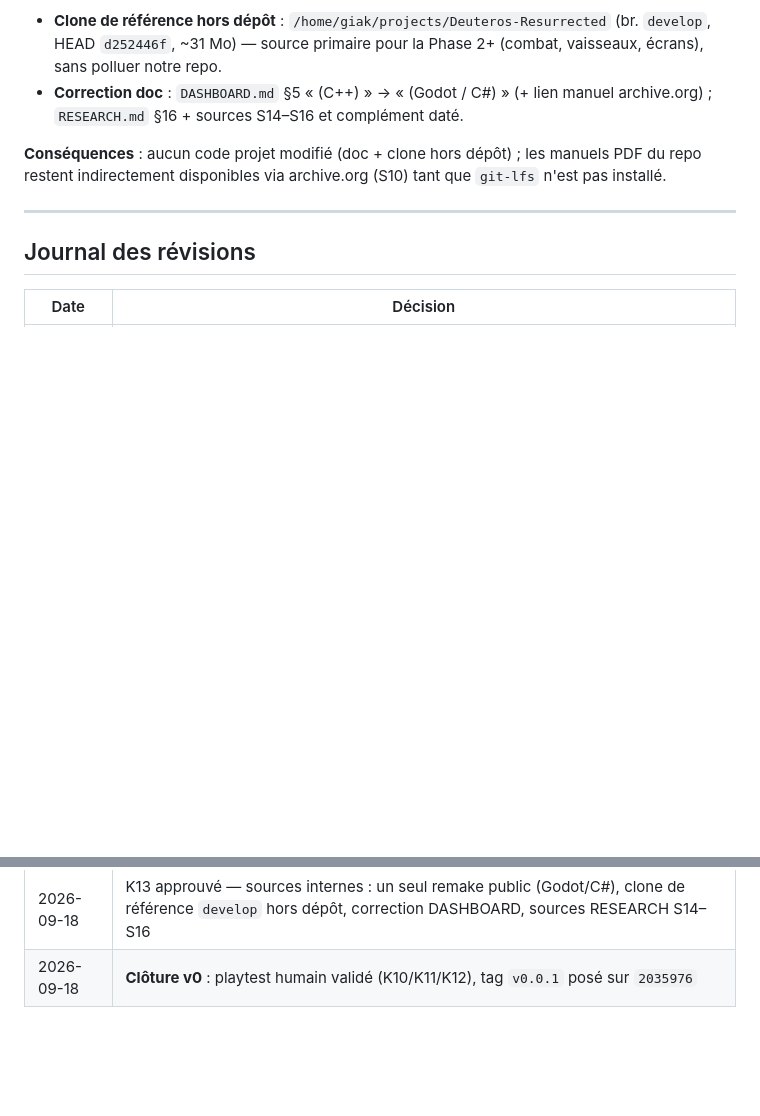
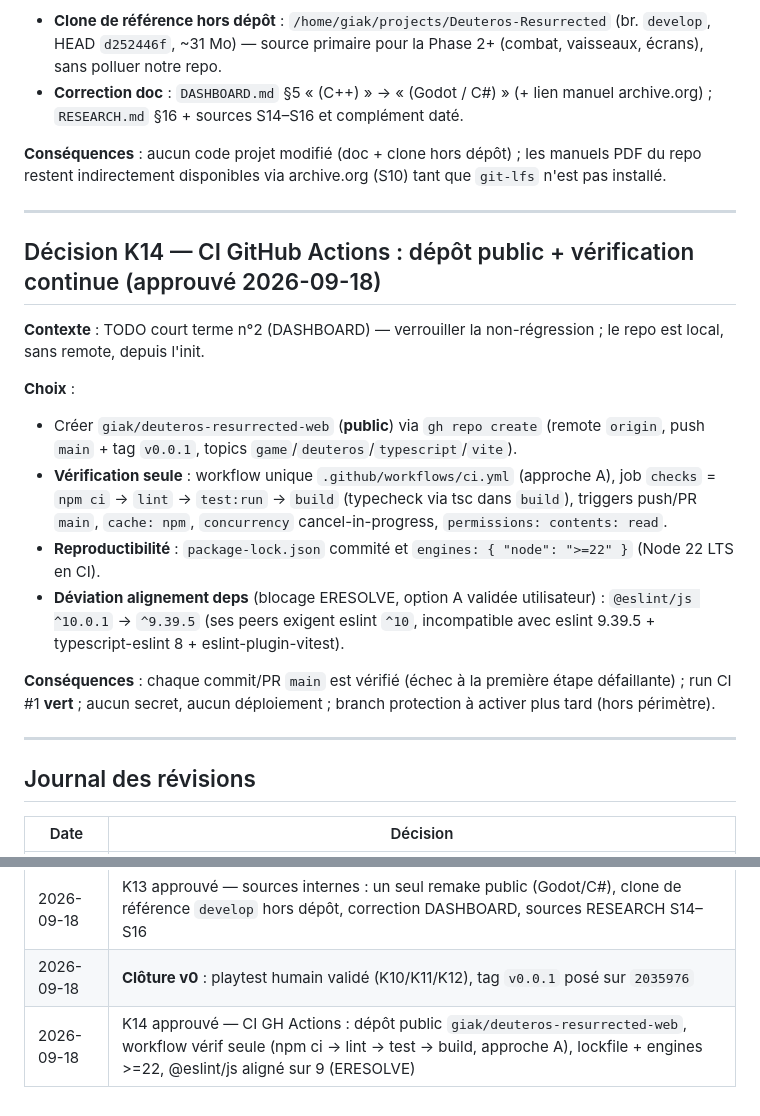
Before and after one commit to giak/deuteros-resurrected-web, a Markdown page: docs/DECISIONS.md, 2 parts joined by grey strips. Drawn GitHub-style; blank space fills up the shorter version.

Commit message:
docs: consignation CI (K14) — TRACE Session 22, DECISIONS, DASHBOARD

```diff
--- a/docs/DECISIONS.md
+++ b/docs/DECISIONS.md
@@ -477,6 +477,20 @@ Ajuster l'état de boot (Step 2 du brief, ex. 2 derricks) n'aurait **rien chang
 
 ---
 
+## Décision K14 — CI GitHub Actions : dépôt public + vérification continue (approuvé 2026-09-18)
+
+**Contexte** : TODO court terme n°2 (DASHBOARD) — verrouiller la non-régression ; le repo est local, sans remote, depuis l'init.
+
+**Choix** :
+- Créer `giak/deuteros-resurrected-web` (**public**) via `gh repo create` (remote `origin`, push `main` + tag `v0.0.1`, topics `game`/`deuteros`/`typescript`/`vite`).
+- **Vérification seule** : workflow unique `.github/workflows/ci.yml` (approche A), job `checks` = `npm ci` → `lint` → `test:run` → `build` (typecheck via tsc dans `build`), triggers push/PR `main`, `cache: npm`, `concurrency` cancel-in-progress, `permissions: contents: read`.
+- **Reproductibilité** : `package-lock.json` commité et `engines: { "node": ">=22" }` (Node 22 LTS en CI).
+- **Déviation alignement deps** (blocage ERESOLVE, option A validée utilisateur) : `@eslint/js ^10.0.1` → `^9.39.5` (ses peers exigent eslint `^10`, incompatible avec eslint 9.39.5 + typescript-eslint 8 + eslint-plugin-vitest).
+
+**Conséquences** : chaque commit/PR `main` est vérifié (échec à la première étape défaillante) ; run CI #1 **vert** ; aucun secret, aucun déploiement ; branch protection à activer plus tard (hors périmètre).
+
+---
+
 ## Journal des révisions
 
 | Date | Décision |
@@ -511,3 +525,4 @@ Ajuster l'état de boot (Step 2 du brief, ex. 2 derricks) n'aurait **rien chang
 | 2026-09-18 | K12 approuvé — reprise manuelle après pause auto (révise K11) : bannière « Fermer », reprise par choix de vitesse |
 | 2026-09-18 | K13 approuvé — sources internes : un seul remake public (Godot/C#), clone de référence `develop` hors dépôt, correction DASHBOARD, sources RESEARCH S14–S16 |
 | 2026-09-18 | **Clôture v0** : playtest humain validé (K10/K11/K12), tag `v0.0.1` posé sur `2035976` |
+| 2026-09-18 | K14 approuvé — CI GH Actions : dépôt public `giak/deuteros-resurrected-web`, workflow vérif seule (npm ci → lint → test → build, approche A), lockfile + engines >=22, @eslint/js aligné sur 9 (ERESOLVE) |
```
Also changed, not shown: docs/DASHBOARD.md (+1 -1 lines), docs/TRACE.md (+21 -0 lines).
